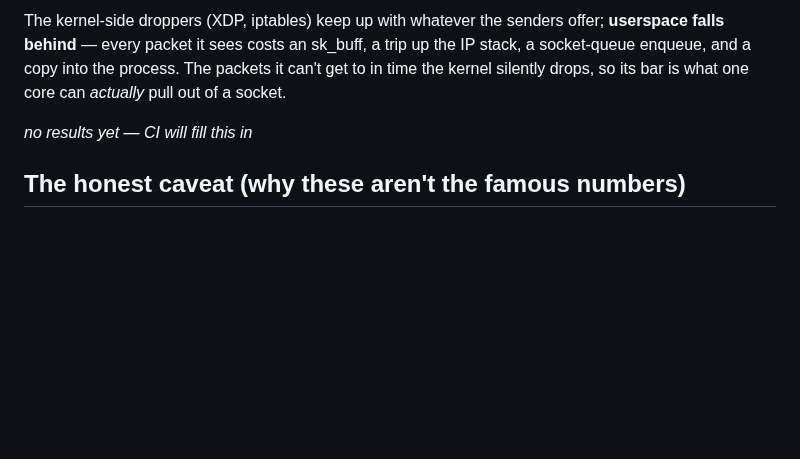
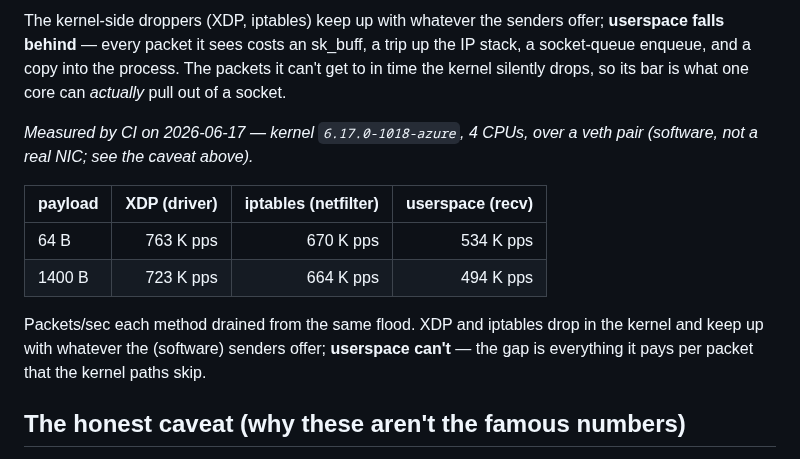
Before and after one commit to aviNaftalis/ebpf-vs-userspace, a Markdown page: README.md, the part around the change. Rendered like a GitHub page; blank space fills up the shorter version.

Commit message:
ci: refresh benchmark results [skip ci]

```diff
--- a/README.md
+++ b/README.md
@@ -31,7 +31,15 @@ get to in time the kernel silently drops, so its bar is what one core can *actua
 pull out of a socket.
 
 <!-- RESULTS:START -->
-_no results yet — CI will fill this in_
+_Measured by CI on 2026-06-17 — kernel `6.17.0-1018-azure`, 4 CPUs, over a veth pair (software, not a real NIC; see the caveat above)._
+
+| payload | XDP (driver) | iptables (netfilter) | userspace (recv) |
+|---|--:|--:|--:|
+| 64 B | 763 K pps | 670 K pps | 534 K pps |
+| 1400 B | 723 K pps | 664 K pps | 494 K pps |
+
+Packets/sec each method drained from the same flood. XDP and iptables drop in the kernel and keep up with whatever the (software) senders offer; **userspace can't** — the gap is everything it pays per packet that the kernel paths skip.
+
 <!-- RESULTS:END -->
 
 ## The honest caveat (why these aren't the famous numbers)
```
Also changed, not shown: docs/img/xdp.png (added).
